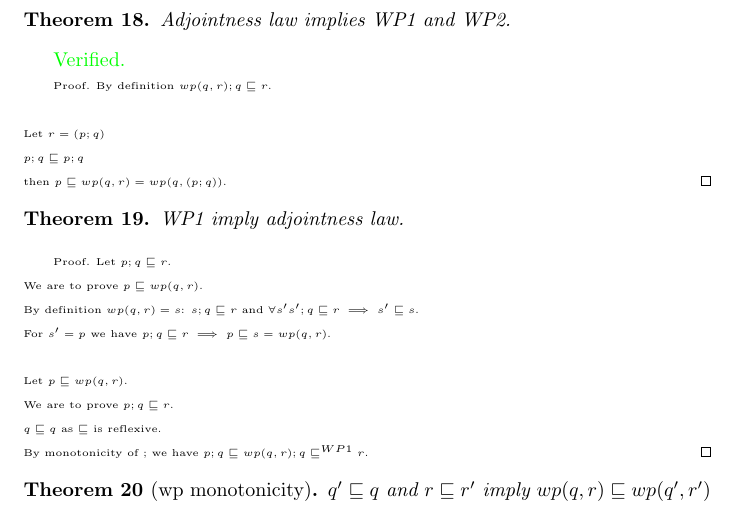
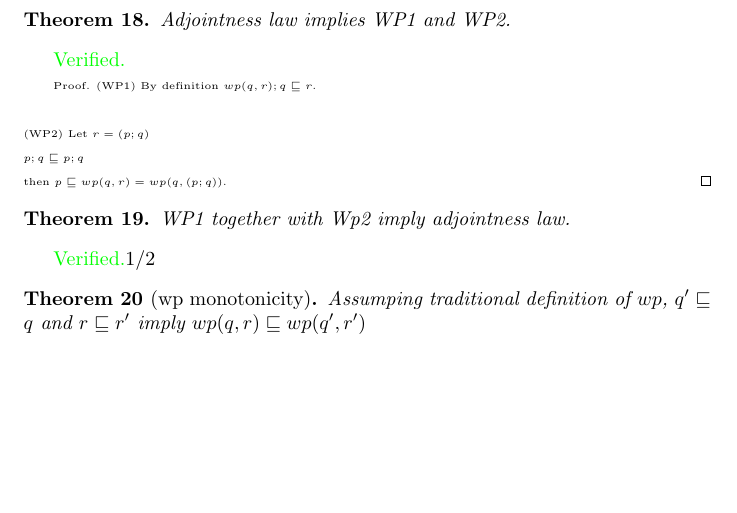
Before and after one commit to Vlad-Shcherbina/TheoryOfRefinement, a LaTeX document (to_prove.tex): part of page 7 of 7, cut so that both start at the same text, the shorter picture padded with empty space. Compiled offline with pdfLaTeX.

Commit message:
partially prove WP1&WP2 -> adjointness; prove wp monotonicity

```diff
--- a/to_prove.tex
+++ b/to_prove.tex
@@ -3,6 +3,7 @@
 \usepackage{amsmath}
 \usepackage{amsthm}
 \usepackage{color}
+\usepackage{verbatim} % for comments
 
 \begin{document}
 
@@ -492,17 +493,20 @@ Adjointness law implies WP1 and WP2.
 \verified
 
 \begin{proof}
-By definition $wp(q, r); q \refines r$.\\
+(WP1) By definition $wp(q, r); q \refines r$.\\
 \\
-Let $r = (p; q)$\\
+(WP2) Let $r = (p; q)$\\
 $p; q \refines p; q$\\
 then $p \refines wp(q, r) = wp(q, (p; q))$.
 \end{proof}
 
 \begin{theorem}
-WP1 imply adjointness law.
+WP1 together with Wp2 imply adjointness law.
 \end{theorem}
 
+\verified 1/2
+
+\begin{comment}
 \begin{proof}
 Let $p; q \refines r$.\\
 We are to prove $p \refines wp(q, r)$.\\
@@ -514,10 +518,12 @@ We are to prove $p; q \refines r$.\\
 $q \refines q$ as $\refines$ is reflexive.\\
 By monotonicity of $;$ we have $p; q \refines wp(q, r); q \refines^{WP1} r$.
 \end{proof}
+\end{comment}
 
 %% wp properties
 
 \begin{theorem}[wp monotonicity]
+Assumping traditional definition of $wp$,
 $q' \refines q$ and $r \refines r'$ imply $wp(q, r) \refines wp(q', r')$
 \end{theorem}
 
```
Also changed, not shown: to_prove.tex (5 more changed lines), 1 other file.
